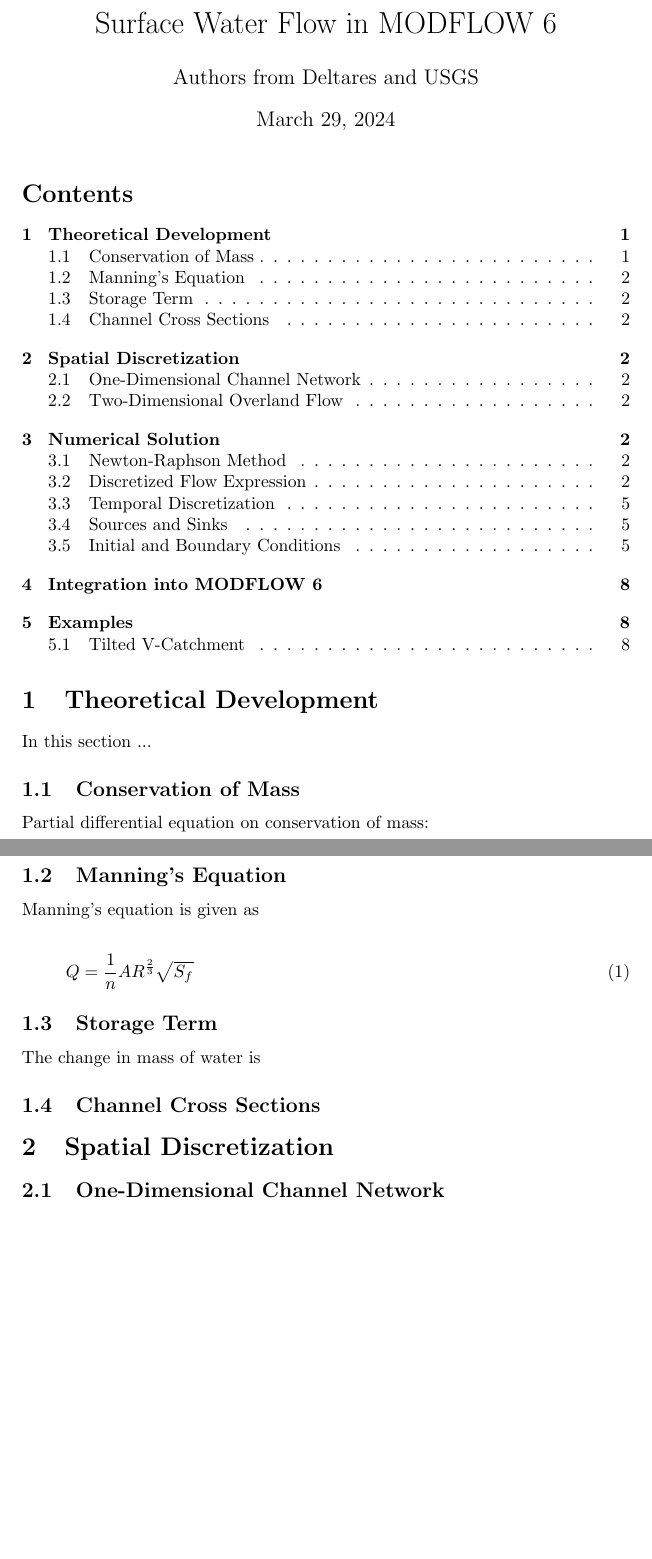
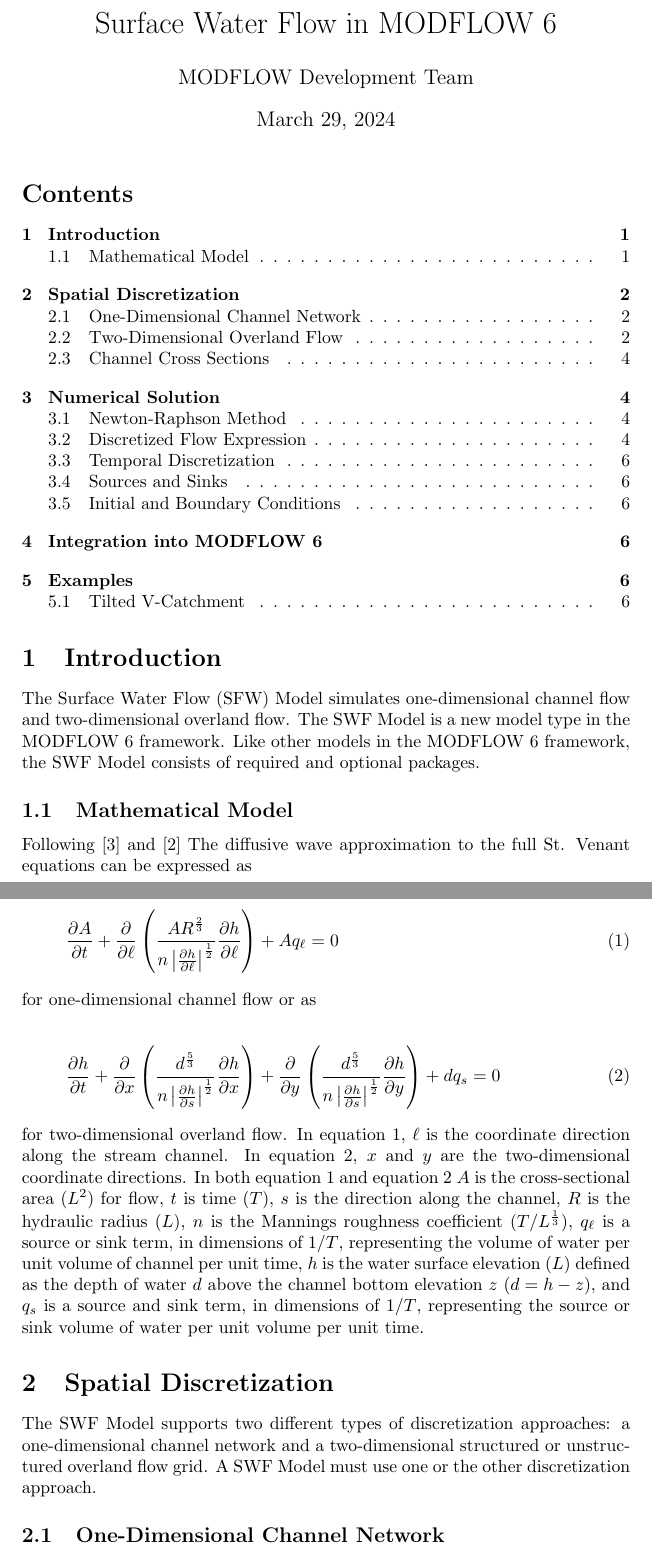
Before and after one commit to langevin-usgs/modflow6-swf, a LaTeX document (doc/swf.tex): two parts of pages 1 and 2 of 10, joined at a grey line, cut so that both start at the same text, the shorter picture padded with empty space. Compiled offline with pdfLaTeX.

Commit message:
more on swf doc

```diff
--- a/doc/swf.tex
+++ b/doc/swf.tex
@@ -1,5 +1,5 @@
 \documentclass[fleqn]{article}
-\author{Authors from Deltares and USGS}
+\author{MODFLOW Development Team}
 
 \usepackage{amsmath}
 \usepackage{xcolor}
@@ -14,25 +14,44 @@
 
 \tableofcontents
 
-\section{Theoretical Development}
-In this section ...
+\section{Introduction}
+The Surface Water Flow (SFW) Model simulates one-dimensional channel flow and two-dimensional overland flow.  The SWF Model is a new model type in the MODFLOW 6 framework.  Like other models in the MODFLOW 6 framework, the SWF Model consists of required and optional packages.
 
-\subsection{Conservation of Mass}
-Partial differential equation on conservation of mass:
-
-\subsection{Manning's Equation}
-Manning's equation is given as
+\subsection{Mathematical Model}
+Following~\cite{panday2004} and~\cite{hughes2012documentation} The diffusive wave approximation to the full St. Venant equations can be expressed as
 
 \begin{equation}
-  Q = \frac{1}{n} A R^{\frac{2}{3}} \sqrt{S_f}
+  \frac{\partial A}{\partial t} +
+  \frac{\partial}{\partial \ell}
+  \left (
+  \frac{A R^{\frac{2}{3}}}{n \left | \frac{\partial h}{\partial \ell} \right |^{\frac{1}{2}} } \frac{\partial h}{\partial \ell}
+  \right )
+  + A q_{\ell}
+  = 0
+  \label{eqn:onedpd}
 \end{equation}
 
-\subsection{Storage Term}
-The change in mass of water is
+\noindent for one-dimensional channel flow or as
 
-\subsection{Channel Cross Sections}
+\begin{equation}
+  \frac{\partial h}{\partial t}
+  + \frac{\partial}{\partial x}
+  \left (
+  \frac{d^{\frac{5}{3}}}{n \left | \frac{\partial h}{\partial s} \right |^{\frac{1}{2}} } \frac{\partial h}{\partial x}
+  \right )
+  + \frac{\partial}{\partial y}
+  \left (
+  \frac{d^{\frac{5}{3}}}{n \left | \frac{\partial h}{\partial s} \right |^{\frac{1}{2}} } \frac{\partial h}{\partial y}
+  \right )
+  + d q_s
+  = 0
+  \label{eqn:twodpd}
+\end{equation}
+
+\noindent for two-dimensional overland flow.  In equation~\ref{eqn:onedpd}, $\ell$ is the coordinate direction along the stream channel.  In equation~\ref{eqn:twodpd}, $x$ and $y$ are the two-dimensional coordinate directions. In both equation~\ref{eqn:onedpd} and equation~\ref{eqn:twodpd} $A$ is the cross-sectional area ($L^2$) for flow, $t$ is time ($T$), $s$ is the direction along the channel, $R$ is the hydraulic radius ($L$), $n$ is the Mannings roughness coefficient ($T/L^{\frac{1}{3}}$), $q_{\ell}$ is a source or sink term, in dimensions of $1/T$, representing the volume of water per unit volume of channel per unit time, $h$ is the water surface elevation ($L$) defined as the depth of water $d$ above the channel bottom elevation $z$ ($d = h - z$), and $q_s$ is a source and sink term, in dimensions of $1/T$, representing the source or sink volume of water per unit volume per unit time.
 
 \section{Spatial Discretization}
+The SWF Model supports two different types of discretization approaches: a one-dimensional channel network and a two-dimensional structured or unstructured overland flow grid.  A SWF Model must use one or the other discretization approach.
 
 \subsection{One-Dimensional Channel Network}
 
```
Also changed, not shown: doc/swfref.bib (+10 -37 lines), doc/swf.tex (5 more changed lines), 3 other files.
